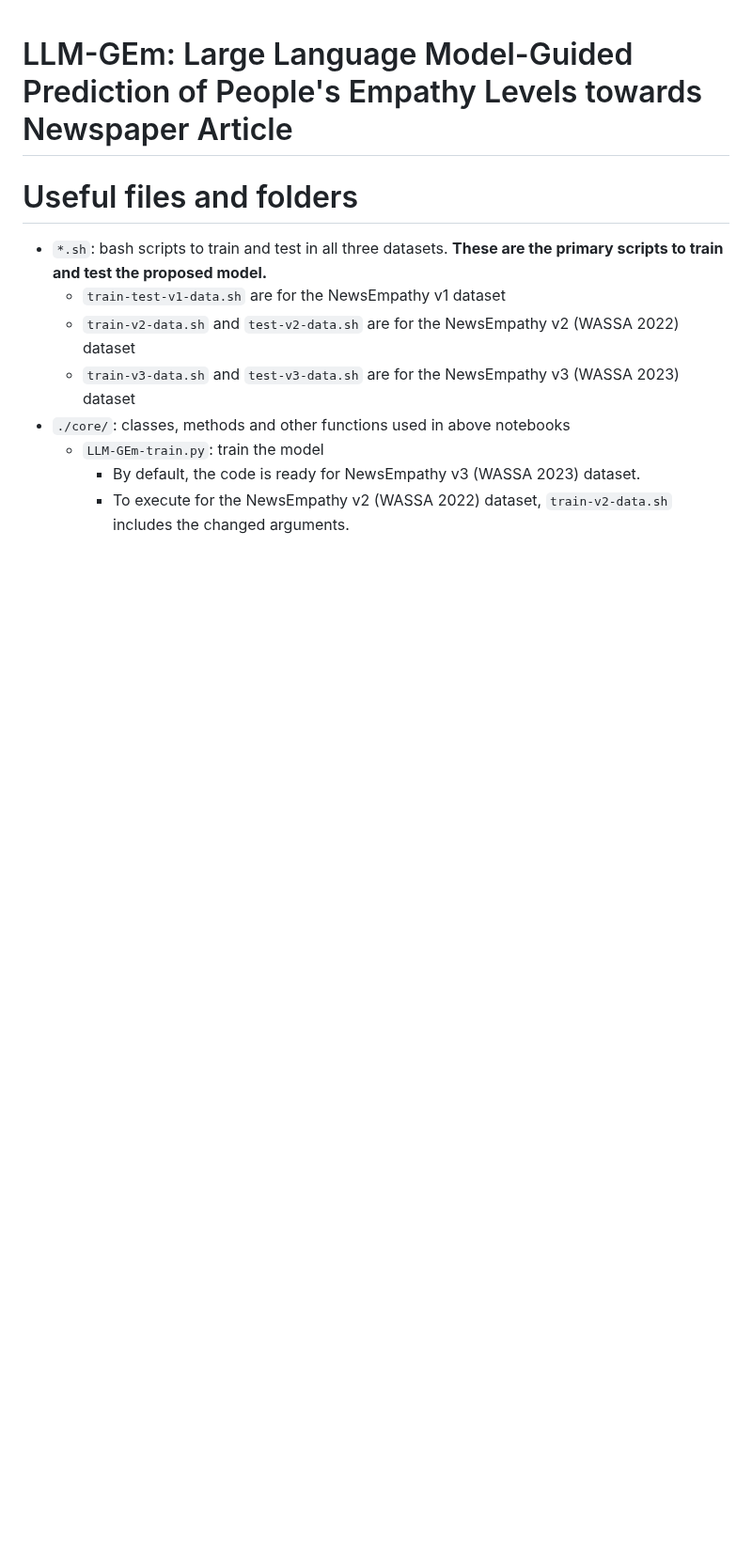
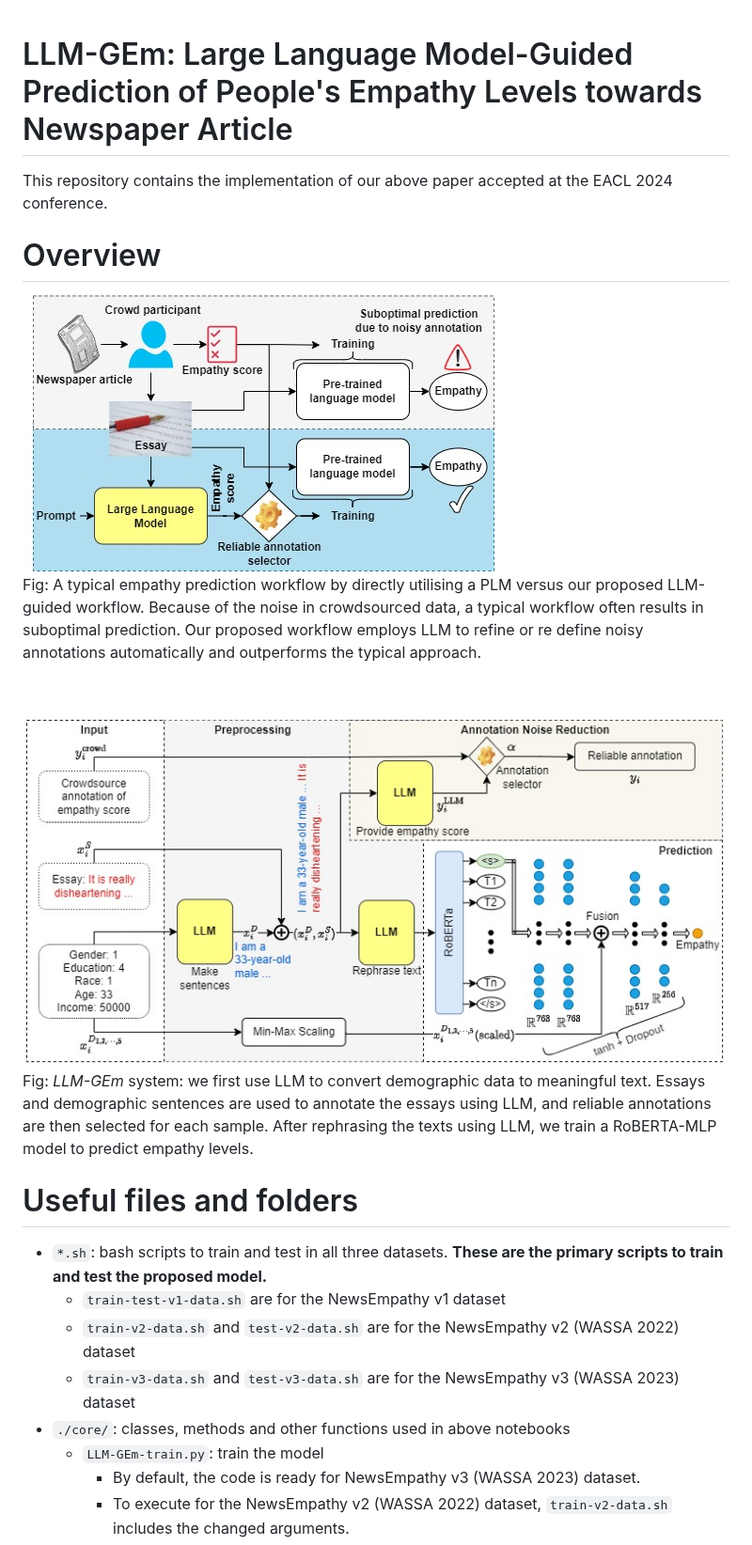
Before and after one commit to hasan-rakibul/LLM-GEm, a Markdown page: README.md, the part around one of its changes. Shown at 94% size. Rendered like a GitHub page; pictures changed too: architecture.jpg (added), overall-system.jpg (added); blank space fills up the shorter version.

Commit message:
improved readme

```diff
--- a/README.md
+++ b/README.md
@@ -1,4 +1,16 @@
 # LLM-GEm: Large Language Model-Guided Prediction of People's Empathy Levels towards Newspaper Article
+This repository contains the implementation of our above paper accepted at the EACL 2024 conference.
+
+# Overview
+![Overall System](overall-system.jpg)<br>
+Fig: A typical empathy prediction workflow by directly utilising a PLM versus our proposed LLM-guided workflow. Because of the noise in crowdsourced data, a typical workflow often results in suboptimal prediction. Our proposed workflow employs LLM to refine or re define noisy annotations automatically and outperforms the typical approach.
+
+&nbsp;
+&nbsp;
+
+![LLM-GEm](architecture.jpg)<br>
+Fig: _LLM-GEm_ system: we first use LLM to convert demographic data to meaningful text. Essays and demographic sentences are used to annotate the essays using LLM, and reliable annotations are then selected for each sample. After rephrasing the texts using LLM, we train a RoBERTA-MLP model to predict empathy levels.
+
 
 # Useful files and folders
 - `*.sh`: bash scripts to train and test in all three datasets. **These are the primary scripts to train and test the proposed model.**
```
Also changed, not shown: other parts of README.md (+13 -0 lines).
